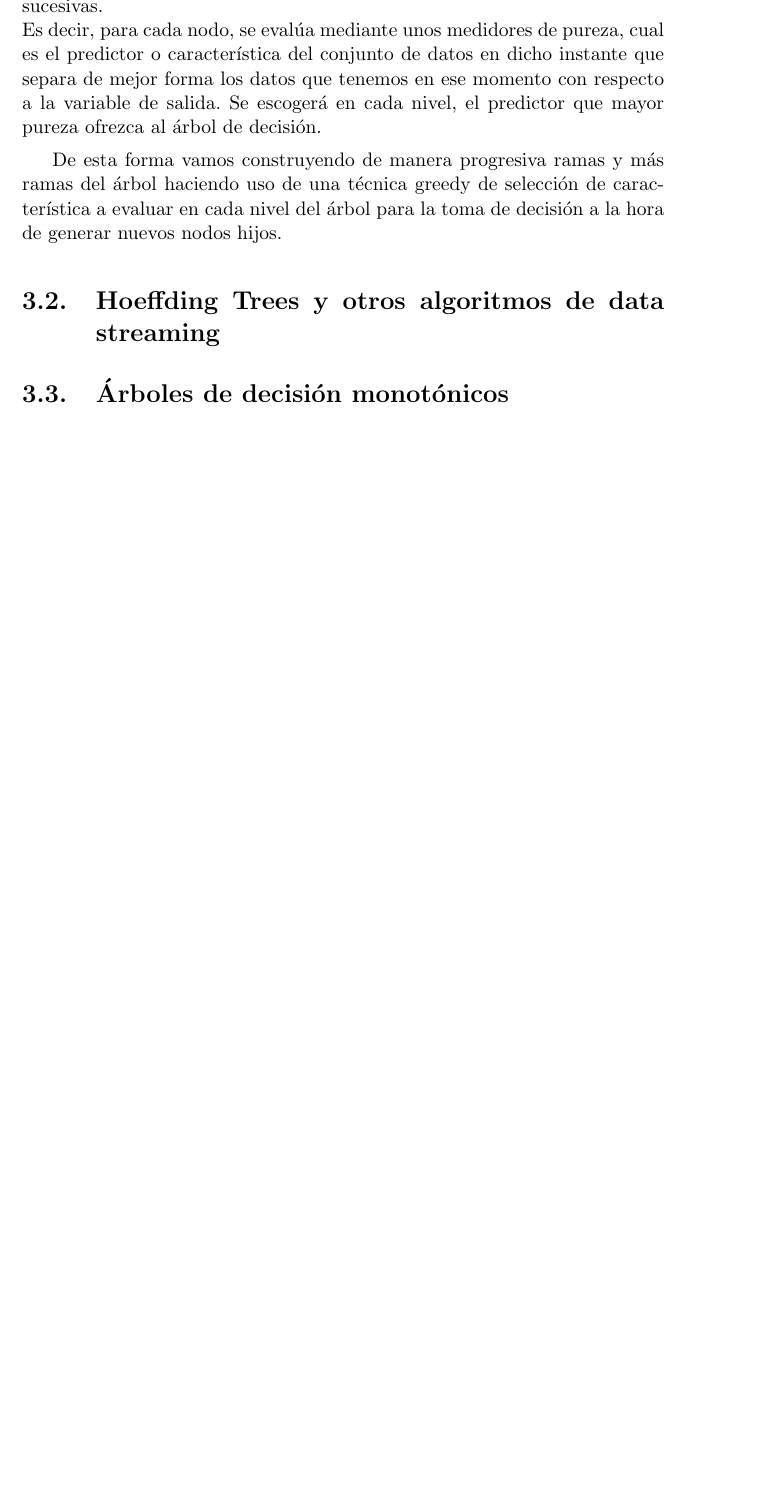
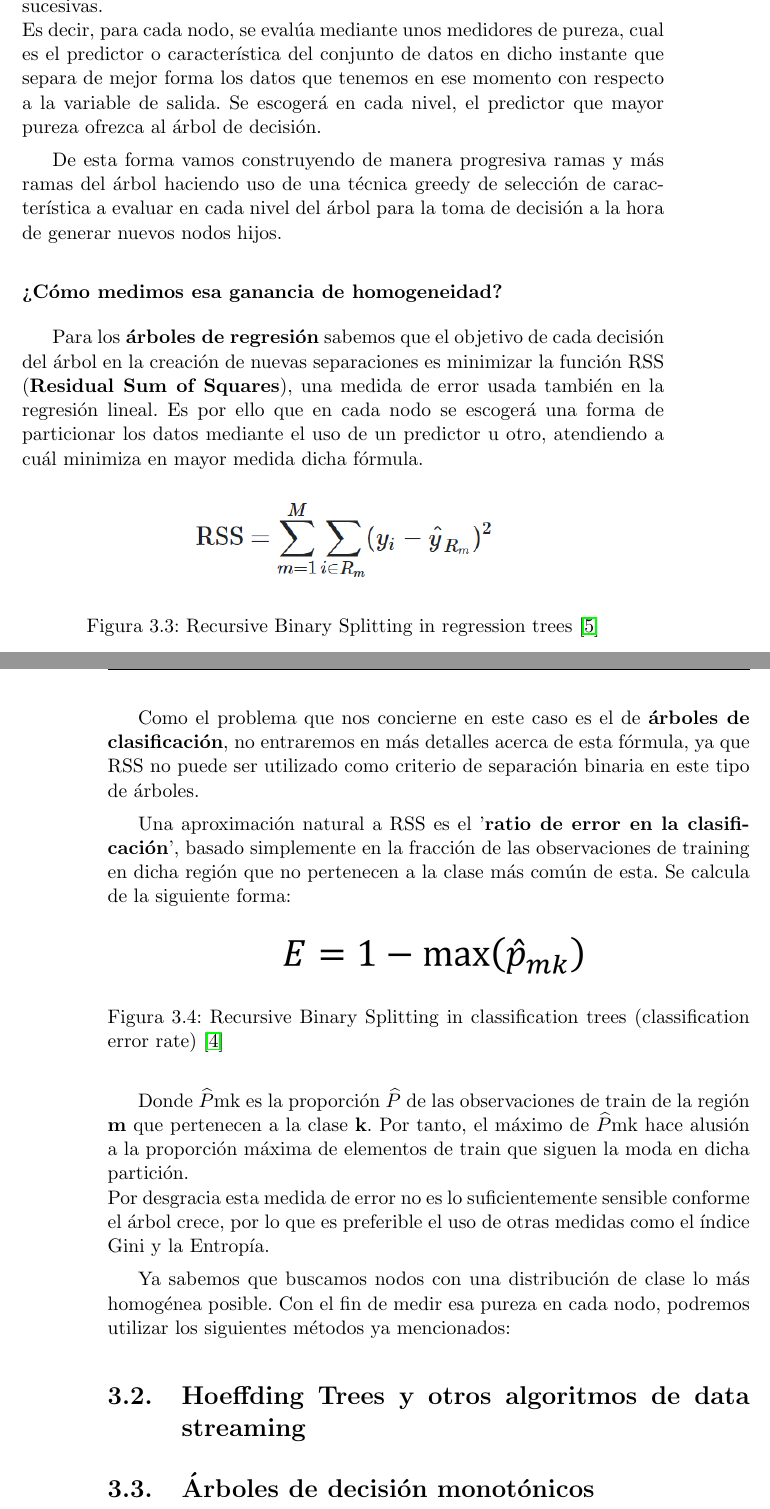
Before and after one commit to CarlosSequi/TFM-DataScience-DATCOM, a LaTeX thesis (DOCUMENTACION/proyecto.tex, which reads DOCUMENTACION/capitulos/C3.BackgroundArboles.tex): part of page 39 of 51 before the commit and two parts of pages 39 and 40 of 51 after it, the two joined at a grey line, cut so that both start at the same text, the shorter picture padded with empty space. Compiled offline with pdfLaTeX.

Commit message:
decision trees

```diff
--- a/DOCUMENTACION/capitulos/C3.BackgroundArboles.tex
+++ b/DOCUMENTACION/capitulos/C3.BackgroundArboles.tex
@@ -80,7 +80,30 @@ Es decir, para cada nodo, se evalúa mediante unos medidores de pureza, cual es
 
 De esta forma vamos construyendo de manera progresiva ramas y más ramas del árbol haciendo uso de una técnica greedy de selección de característica a evaluar en cada nivel del árbol para la toma de decisión a la hora de generar nuevos nodos hijos.
 
+\subsubsection{¿Cómo medimos esa ganancia de homogeneidad?}
 
+Para los\textbf{ árboles de regresión} sabemos que el objetivo de cada decisión del árbol en la creación de nuevas separaciones es minimizar la función RSS (\textbf{Residual Sum of Squares}), una medida de error usada también en la regresión lineal. Es por ello que en cada nodo se escogerá una forma de particionar los datos mediante el uso de un predictor u otro, atendiendo a cuál minimiza en mayor medida dicha fórmula.
+
+\begin{figure}[H]
+	\centering
+	\includegraphics[width=0.5\textwidth]{imagenes/rss}
+	\caption{Recursive Binary Splitting in regression trees \cite{ref6}}
+\end{figure}
+
+Como el problema que nos concierne en este caso es el de \textbf{árboles de clasificación}, no entraremos en más detalles acerca de esta fórmula, ya que RSS no puede ser utilizado como criterio de separación binaria en este tipo de árboles.
+
+Una aproximación natural a RSS es el '\textbf{ratio de error en la clasificación}', basado simplemente en la fracción de las observaciones de training en dicha región que no pertenecen a la clase más común de esta. Se calcula de la siguiente forma:
+
+\begin{figure}[H]
+	\centering
+	\includegraphics[width=0.5\textwidth]{imagenes/cer}
+	\caption{Recursive Binary Splitting in classification trees (classification error rate) \cite{ref7}}
+\end{figure}
+
+Donde $\widehat{P}$mk es la proporción $\widehat{P}$ de las observaciones de train de la región \textbf{m} que pertenecen a la clase \textbf{k}. Por tanto, el máximo de $\widehat{P}$mk hace alusión a la proporción máxima de elementos de train que siguen la moda en dicha partición.\\
+Por desgracia esta medida de error no es lo suficientemente sensible conforme el árbol crece, por lo que es preferible el uso de otras medidas como el índice Gini y la Entropía.
+
+Ya sabemos que buscamos nodos con una distribución de clase lo más homogénea posible. Con el fin de medir esa pureza en cada nodo, podremos utilizar los siguientes métodos ya mencionados:
 
 
 \section{Hoeffding Trees y otros algoritmos de data streaming}
```
Also changed, not shown: DOCUMENTACION/citas.bib (+10 -0 lines), DOCUMENTACION/imagenes/cer.PNG (added), DOCUMENTACION/imagenes/rss.PNG (added), DOCUMENTACION/proyecto.bbl, DOCUMENTACION/proyecto.pdf, 6 other files.
